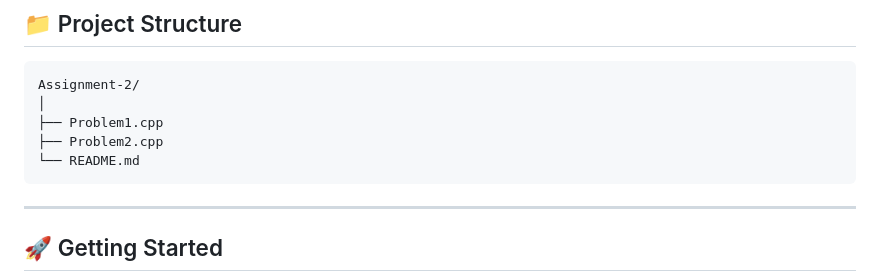
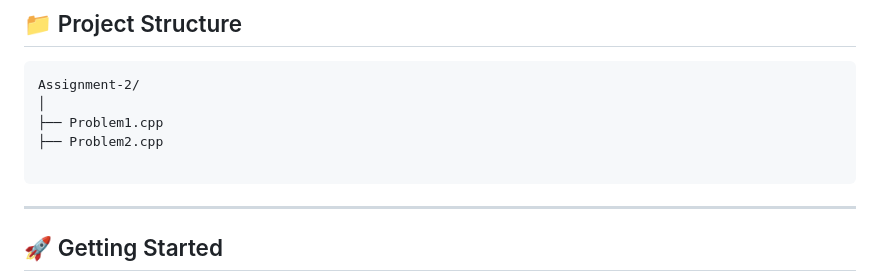
Before and after one commit to Batman1103/EPAM_project-26, a Markdown page: README.md, the part around the change. Drawn GitHub-style.

Commit message:
Remove README.md from directory structure

````diff
--- a/README.md
+++ b/README.md
@@ -225,7 +225,7 @@ Assignment-2/
 │
 ├── Problem1.cpp
 ├── Problem2.cpp
-└── README.md
+
 ```
 
 ---
````
